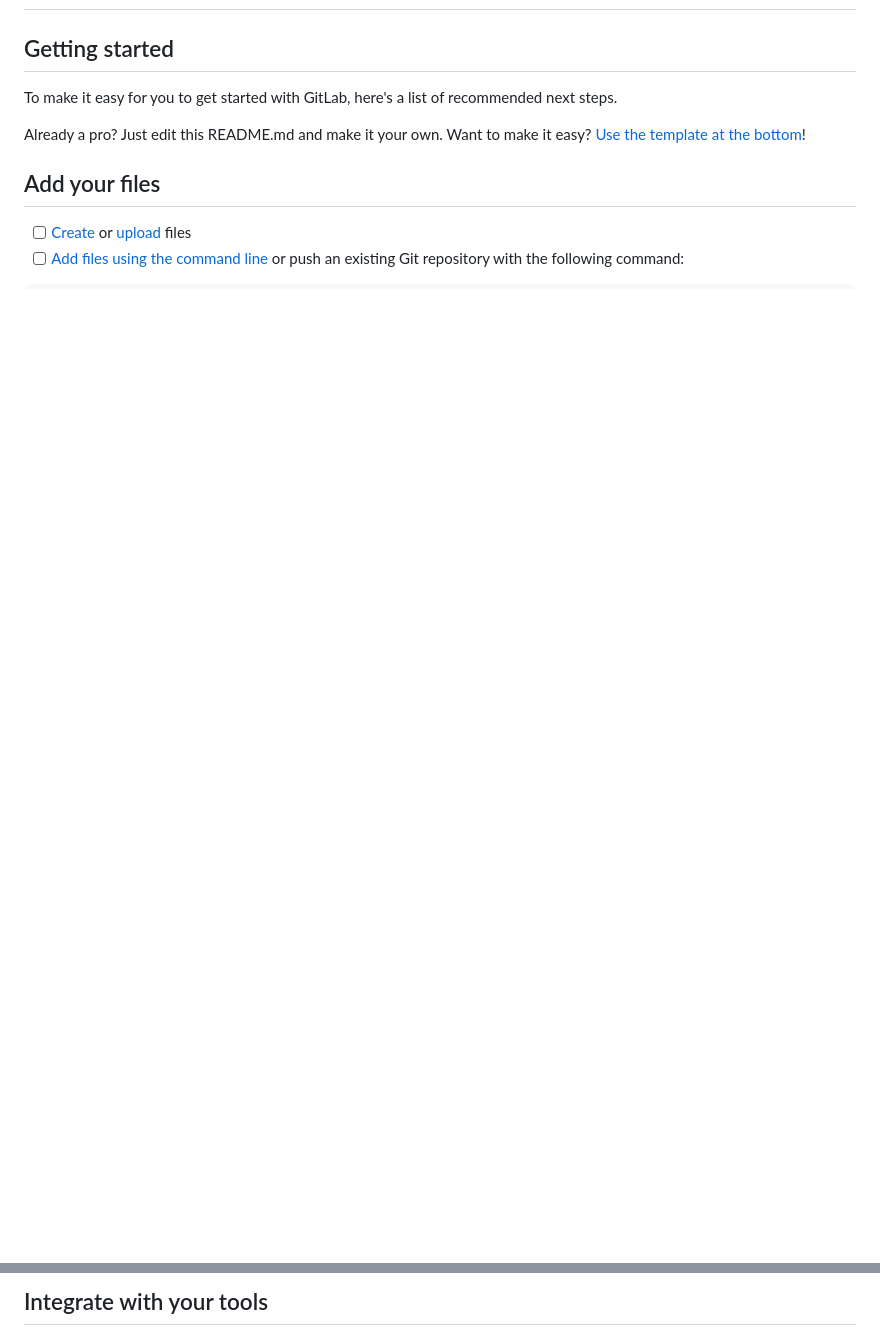
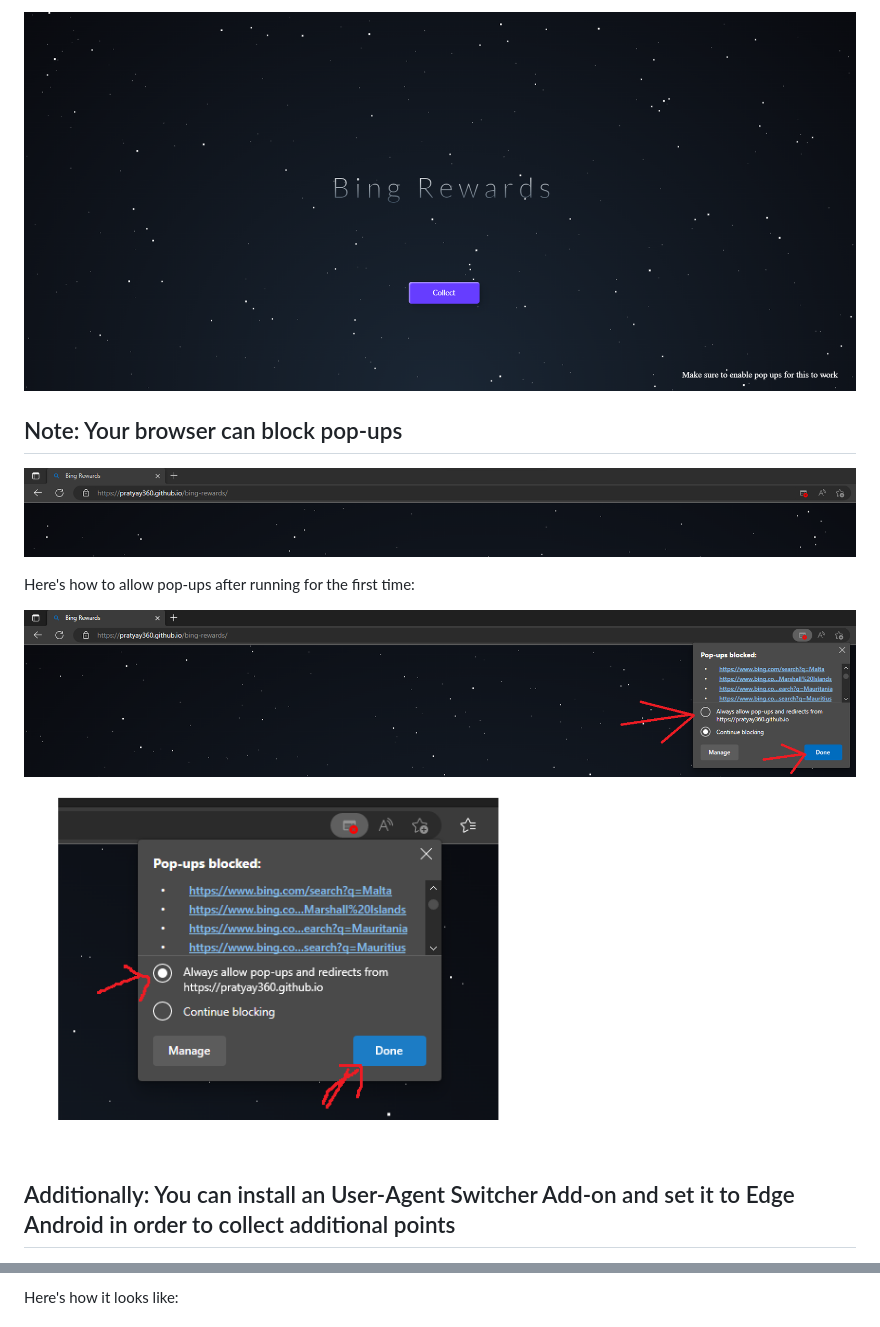
Before and after one commit to microsoft-farmer/microsoft-rewards, a Markdown page: README.md, 2 parts joined by grey strips. Drawn GitHub-style; pictures changed too: asset/1.png (added), asset/2.png (added), asset/3.png (added); blank space fills up the shorter version.

Commit message:
uploading stack

```diff
--- a/README.md
+++ b/README.md
@@ -3,13 +4,14 @@
 
+![Website Design](asset/image.png)
 
-## Getting started
+## Note: Your browser can block pop-ups
 
-To make it easy for you to get started with GitLab, here's a list of recommended next steps.
+![Blocked Pop-ups](asset/1.png)
 
-Already a pro? Just edit this README.md and make it your own. Want to make it easy? [Use the template at the bottom](#editing-this-readme)!
+Here's how to allow pop-ups after running for the first time:
 
-## Add your files
+![Allow Pop-ups 1](asset/2.png)
+<img alt="Allow Pop-ups 2" src="asset/3.png" width="500"/>
 
-- [ ] [Create](https://docs.gitlab.com/ee/user/project/repository/web_editor.html#create-a-file) or [upload](https://docs.gitlab.com/ee/user/project/repository/web_editor.html#upload-a-file) files
-- [ ] [Add files using the command line](https://docs.gitlab.com/ee/gitlab-basics/add-file.html#add-a-file-using-the-command-line) or push an existing Git repository with the following command:
+## Additionally: You can install an User-Agent Switcher Add-on and set it to Edge Android in order to collect additional points
 
@@ -22,3 +19,3 @@ git push -uf origin main
 
-## Integrate with your tools
+Here's how it looks like:
 
```
Also changed, not shown: other parts of README.md (+5 -73 lines), asset/4.png (added), asset/5.png (added), 8 other files.
